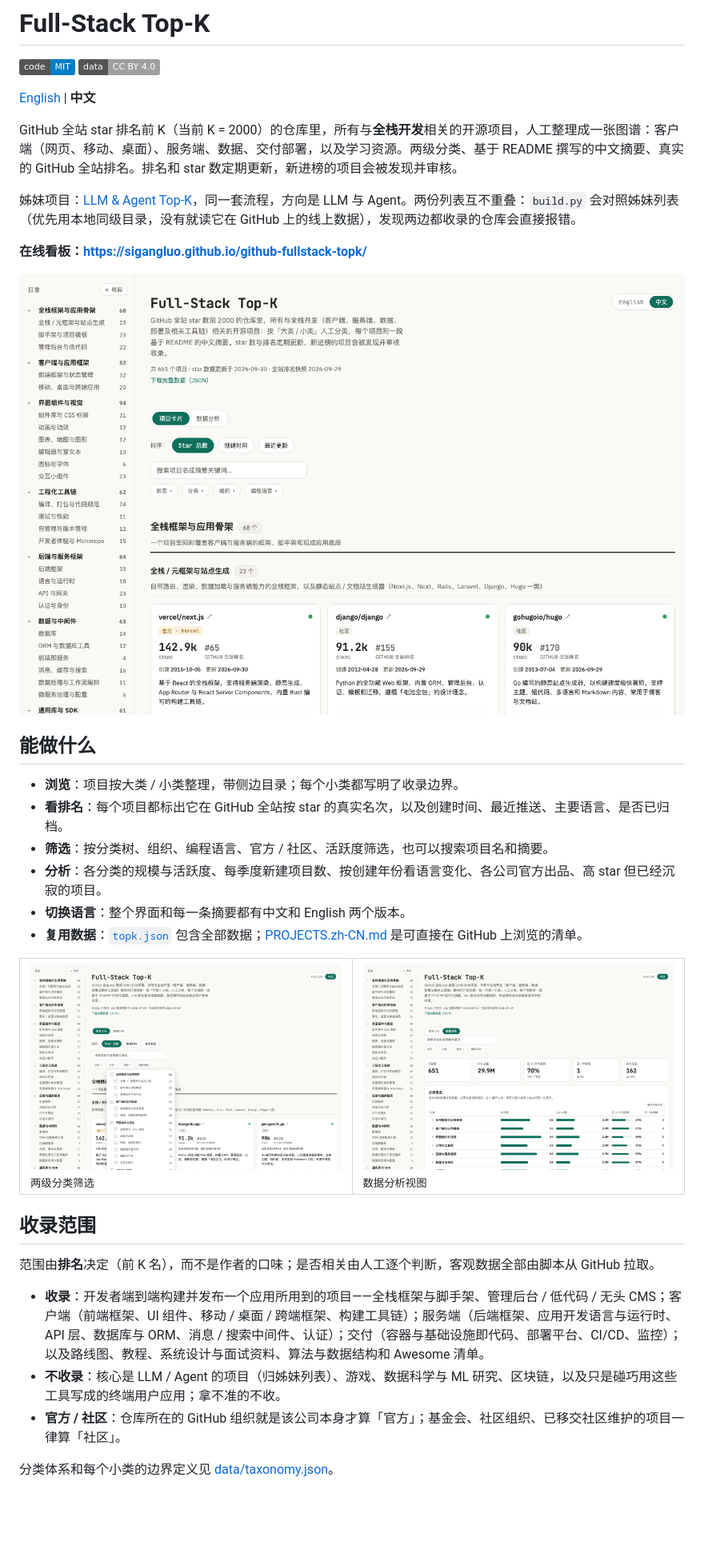
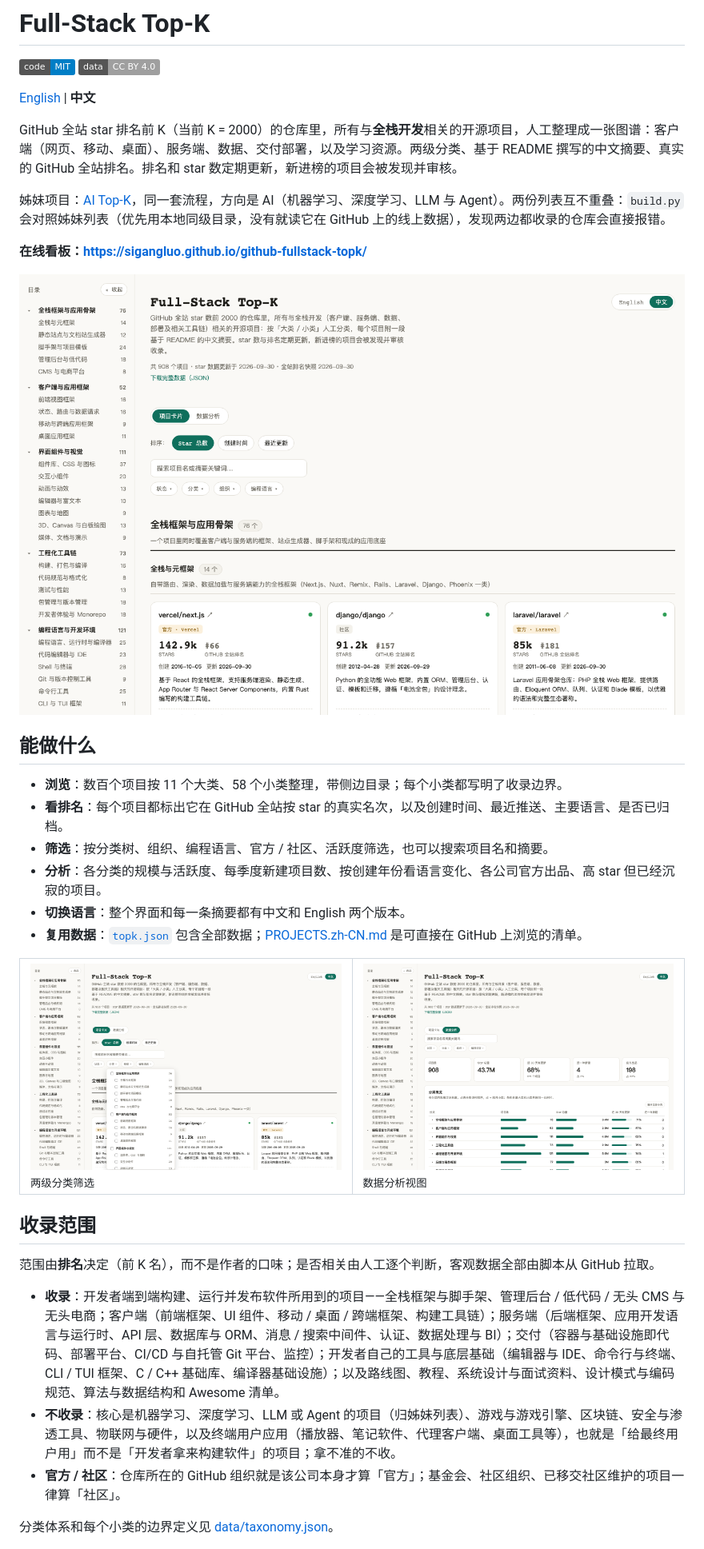
Before and after one commit to sigangluo/github-fullstack-topk, a Markdown page: README.zh-CN.md, the part around one of its changes. Shown at 80% size. Rendered like a GitHub page; pictures changed too: docs/images/analysis-zh.png, docs/images/cards-zh.png, docs/images/filter-zh.png; badges without logos; blank space fills up the shorter version.

```diff
--- a/README.zh-CN.md
+++ b/README.zh-CN.md
@@ -7,7 +7,7 @@
 
 GitHub 全站 star 排名前 K（当前 K = 2000）的仓库里，所有与**全栈开发**相关的开源项目，人工整理成一张图谱：客户端（网页、移动、桌面）、服务端、数据、交付部署，以及学习资源。两级分类、基于 README 撰写的中文摘要、真实的 GitHub 全站排名。排名和 star 数定期更新，新进榜的项目会被发现并审核。
 
-姊妹项目：[LLM & Agent Top-K](https://github.com/sigangluo/github-llm-agent-topk)，同一套流程，方向是 LLM 与 Agent。两份列表互不重叠：`build.py` 会对照姊妹列表（优先用本地同级目录，没有就读它在 GitHub 上的线上数据），发现两边都收录的仓库会直接报错。
+姊妹项目：[AI Top-K](https://github.com/sigangluo/github-ai-topk)，同一套流程，方向是 AI（机器学习、深度学习、LLM 与 Agent）。两份列表互不重叠：`build.py` 会对照姊妹列表（优先用本地同级目录，没有就读它在 GitHub 上的线上数据），发现两边都收录的仓库会直接报错。
 
 **在线看板：<https://sigangluo.github.io/github-fullstack-topk/>**
 
@@ -15,7 +15,7 @@ GitHub 全站 star 排名前 K（当前 K = 2000）的仓库里，所有与**全
 
 ## 能做什么
 
-- **浏览**：项目按大类 / 小类整理，带侧边目录；每个小类都写明了收录边界。
+- **浏览**：数百个项目按 11 个大类、58 个小类整理，带侧边目录；每个小类都写明了收录边界。
 - **看排名**：每个项目都标出它在 GitHub 全站按 star 的真实名次，以及创建时间、最近推送、主要语言、是否已归档。
 - **筛选**：按分类树、组织、编程语言、官方 / 社区、活跃度筛选，也可以搜索项目名和摘要。
 - **分析**：各分类的规模与活跃度、每季度新建项目数、按创建年份看语言变化、各公司官方出品、高 star 但已经沉寂的项目。
@@ -33,8 +33,8 @@ GitHub 全站 star 排名前 K（当前 K = 2000）的仓库里，所有与**全
 
 范围由**排名**决定（前 K 名），而不是作者的口味；是否相关由人工逐个判断，客观数据全部由脚本从 GitHub 拉取。
 
-- **收录**：开发者端到端构建并发布一个应用所用到的项目——全栈框架与脚手架、管理后台 / 低代码 / 无头 CMS；客户端（前端框架、UI 组件、移动 / 桌面 / 跨端框架、构建工具链）；服务端（后端框架、应用开发语言与运行时、API 层、数据库与 ORM、消息 / 搜索中间件、认证）；交付（容器与基础设施即代码、部署平台、CI/CD、监控）；以及路线图、教程、系统设计与面试资料、算法与数据结构和 Awesome 清单。
-- **不收录**：核心是 LLM / Agent 的项目（归姊妹列表）、游戏、数据科学与 ML 研究、区块链，以及只是碰巧用这些工具写成的终端用户应用；拿不准的不收。
+- **收录**：开发者端到端构建、运行并发布软件所用到的项目——全栈框架与脚手架、管理后台 / 低代码 / 无头 CMS 与无头电商；客户端（前端框架、UI 组件、移动 / 桌面 / 跨端框架、构建工具链）；服务端（后端框架、应用开发语言与运行时、API 层、数据库与 ORM、消息 / 搜索中间件、认证、数据处理与 BI）；交付（容器与基础设施即代码、部署平台、CI/CD 与自托管 Git 平台、监控）；开发者自己的工具与底层基础（编辑器与 IDE、命令行与终端、CLI / TUI 框架、C / C++ 基础库、编译器基础设施）；以及路线图、教程、系统设计与面试资料、设计模式与编码规范、算法与数据结构和 Awesome 清单。
+- **不收录**：核心是机器学习、深度学习、LLM 或 Agent 的项目（归姊妹列表）、游戏与游戏引擎、区块链、安全与渗透工具、物联网与硬件，以及终端用户应用（播放器、笔记软件、代理客户端、桌面工具等），也就是「给最终用户用」而不是「开发者拿来构建软件」的项目；拿不准的不收。
 - **官方 / 社区**：仓库所在的 GitHub 组织就是该公司本身才算「官方」；基金会、社区组织、已移交社区维护的项目一律算「社区」。
 
 分类体系和每个小类的边界定义见 [data/taxonomy.json](data/taxonomy.json)。
```
Also changed, not shown: other parts of README.zh-CN.md (+0 -1 lines), .claude/CLAUDE.md (+12 -9 lines), README.md (+4 -5 lines), docs/images/analysis-en.png, docs/images/cards-en.png, docs/images/filter-en.png.
